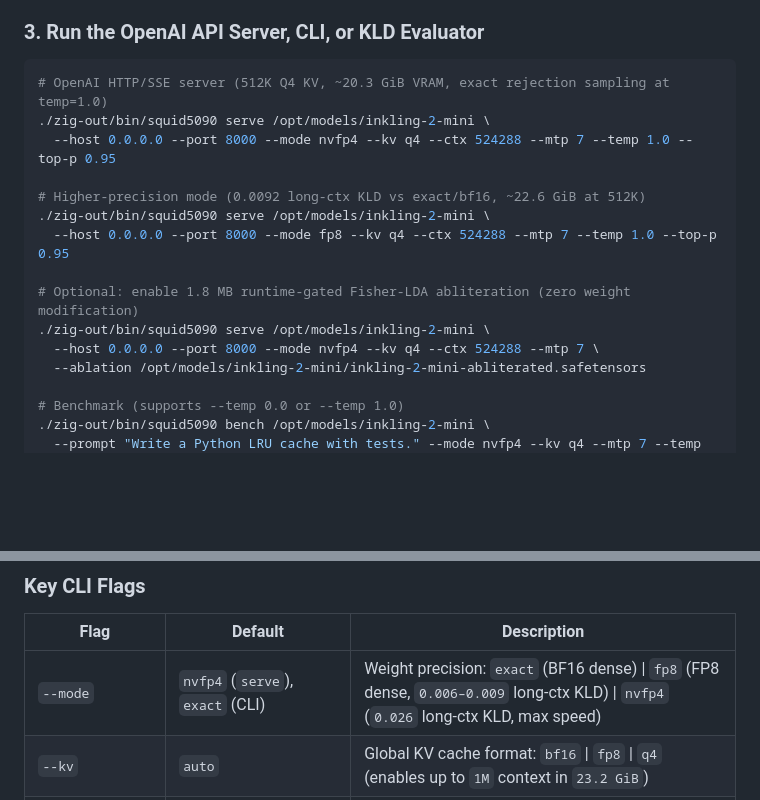
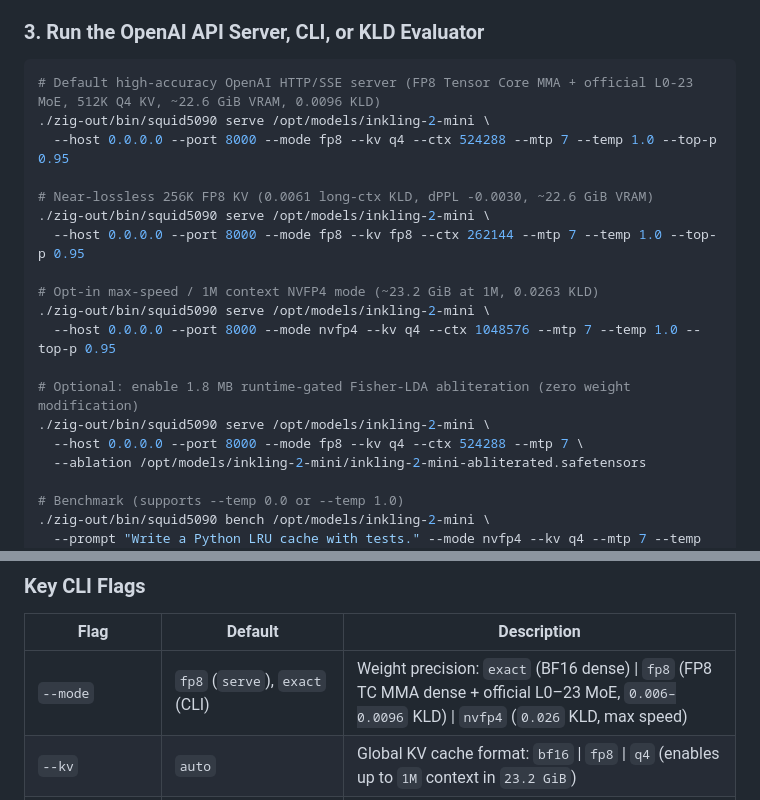
Before and after one commit to Sh1d0w/squid5090, a Markdown page: README.md, 2 parts joined by grey strips. Rendered like a GitHub page; blank space fills up the shorter version.

````diff
--- a/README.md
+++ b/README.md
@@ -89,17 +90,21 @@ uvx --from huggingface-hub hf download thinkingmachines/Inkling-2-Mini \
 ### 3. Run the OpenAI API Server, CLI, or KLD Evaluator
 
 ```bash
-# OpenAI HTTP/SSE server (512K Q4 KV, ~20.3 GiB VRAM, exact rejection sampling at temp=1.0)
-./zig-out/bin/squid5090 serve /opt/models/inkling-2-mini \
-  --host 0.0.0.0 --port 8000 --mode nvfp4 --kv q4 --ctx 524288 --mtp 7 --temp 1.0 --top-p 0.95
-
-# Higher-precision mode (0.0092 long-ctx KLD vs exact/bf16, ~22.6 GiB at 512K)
+# Default high-accuracy OpenAI HTTP/SSE server (FP8 Tensor Core MMA + official L0-23 MoE, 512K Q4 KV, ~22.6 GiB VRAM, 0.0096 KLD)
 ./zig-out/bin/squid5090 serve /opt/models/inkling-2-mini \
   --host 0.0.0.0 --port 8000 --mode fp8 --kv q4 --ctx 524288 --mtp 7 --temp 1.0 --top-p 0.95
 
+# Near-lossless 256K FP8 KV (0.0061 long-ctx KLD, dPPL -0.0030, ~22.6 GiB VRAM)
+./zig-out/bin/squid5090 serve /opt/models/inkling-2-mini \
+  --host 0.0.0.0 --port 8000 --mode fp8 --kv fp8 --ctx 262144 --mtp 7 --temp 1.0 --top-p 0.95
+
+# Opt-in max-speed / 1M context NVFP4 mode (~23.2 GiB at 1M, 0.0263 KLD)
+./zig-out/bin/squid5090 serve /opt/models/inkling-2-mini \
+  --host 0.0.0.0 --port 8000 --mode nvfp4 --kv q4 --ctx 1048576 --mtp 7 --temp 1.0 --top-p 0.95
+
 # Optional: enable 1.8 MB runtime-gated Fisher-LDA abliteration (zero weight modification)
 ./zig-out/bin/squid5090 serve /opt/models/inkling-2-mini \
-  --host 0.0.0.0 --port 8000 --mode nvfp4 --kv q4 --ctx 524288 --mtp 7 \
+  --host 0.0.0.0 --port 8000 --mode fp8 --kv q4 --ctx 524288 --mtp 7 \
   --ablation /opt/models/inkling-2-mini/inkling-2-mini-abliterated.safetensors
 
 # Benchmark (supports --temp 0.0 or --temp 1.0)
@@ -123,7 +128,7 @@ curl -s http://localhost:8000/health
 
 | Flag | Default | Description |
 |---|---|---|
-| `--mode` | `nvfp4` (`serve`), `exact` (CLI) | Weight precision: `exact` (BF16 dense) \| `fp8` (FP8 dense, `0.006–0.009` long-ctx KLD) \| `nvfp4` (`0.026` long-ctx KLD, max speed) |
+| `--mode` | `fp8` (`serve`), `exact` (CLI) | Weight precision: `exact` (BF16 dense) \| `fp8` (FP8 TC MMA dense + official L0–23 MoE, `0.006–0.0096` KLD) \| `nvfp4` (`0.026` KLD, max speed) |
 | `--kv` | `auto` | Global KV cache format: `bf16` \| `fp8` \| `q4` (enables up to `1M` context in `23.2 GiB`) |
 | `--ctx` | `65536` (`serve`), `8192` (CLI) | Context window size up to `1048576` |
 | `--mtp` | `7` (`serve`), `0` (CLI) | DSpark drafter (`0` = off, `7` = adaptive `{2,4,8}` CUDA Graph switch) |
````
Also changed, not shown: other parts of README.md (+7 -6 lines), LEARNINGS.md (+4 -3 lines), assets/benchmark.png, 5 other files.
